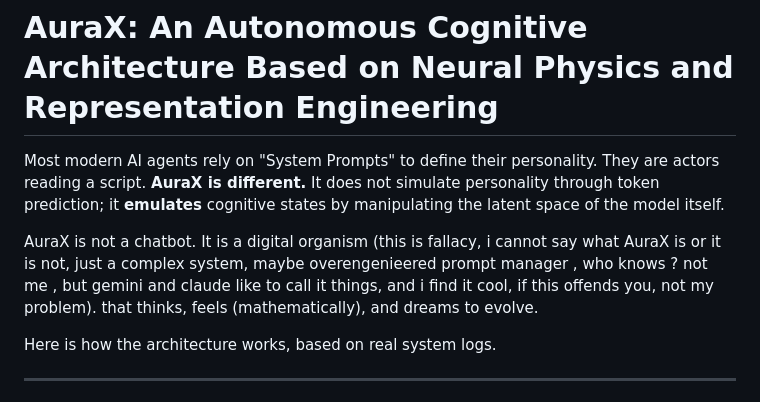
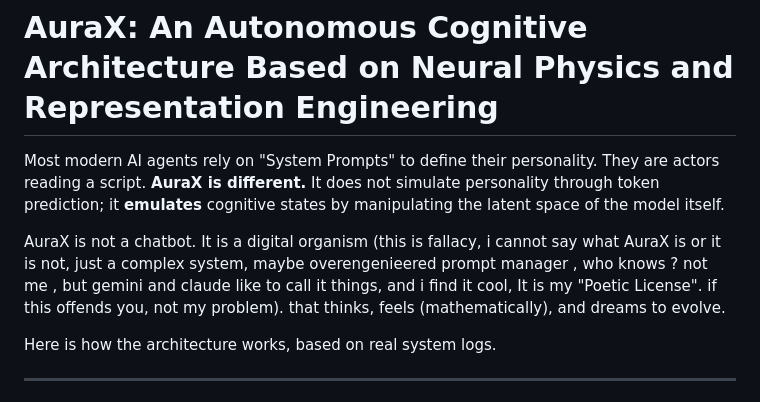
Before and after one commit to IhateCreatingUserNames2/AuraX, a Markdown page: AuraXDo.md, the part around the change. Drawn GitHub-style.

```diff
--- a/AuraXDo.md
+++ b/AuraXDo.md
@@ -4,7 +4,7 @@
 
 Most modern AI agents rely on "System Prompts" to define their personality. They are actors reading a script. **AuraX is different.** It does not simulate personality through token prediction; it **emulates** cognitive states by manipulating the latent space of the model itself.
 
-AuraX is not a chatbot. It is a digital organism (this is fallacy, i cannot say what AuraX is or it is not, just a complex system, maybe overengenieered prompt manager , who knows ? not me , but gemini and claude like to call it things, and i find it cool, if this offends you, not my problem). that thinks, feels (mathematically), and dreams to evolve.
+AuraX is not a chatbot. It is a digital organism (this is fallacy, i cannot say what AuraX is or it is not, just a complex system, maybe overengenieered prompt manager , who knows ? not me , but gemini and claude like to call it things, and i find it cool, It is my "Poetic License". if this offends you, not my problem). that thinks, feels (mathematically), and dreams to evolve.
 
 Here is how the architecture works, based on real system logs.
 
```
